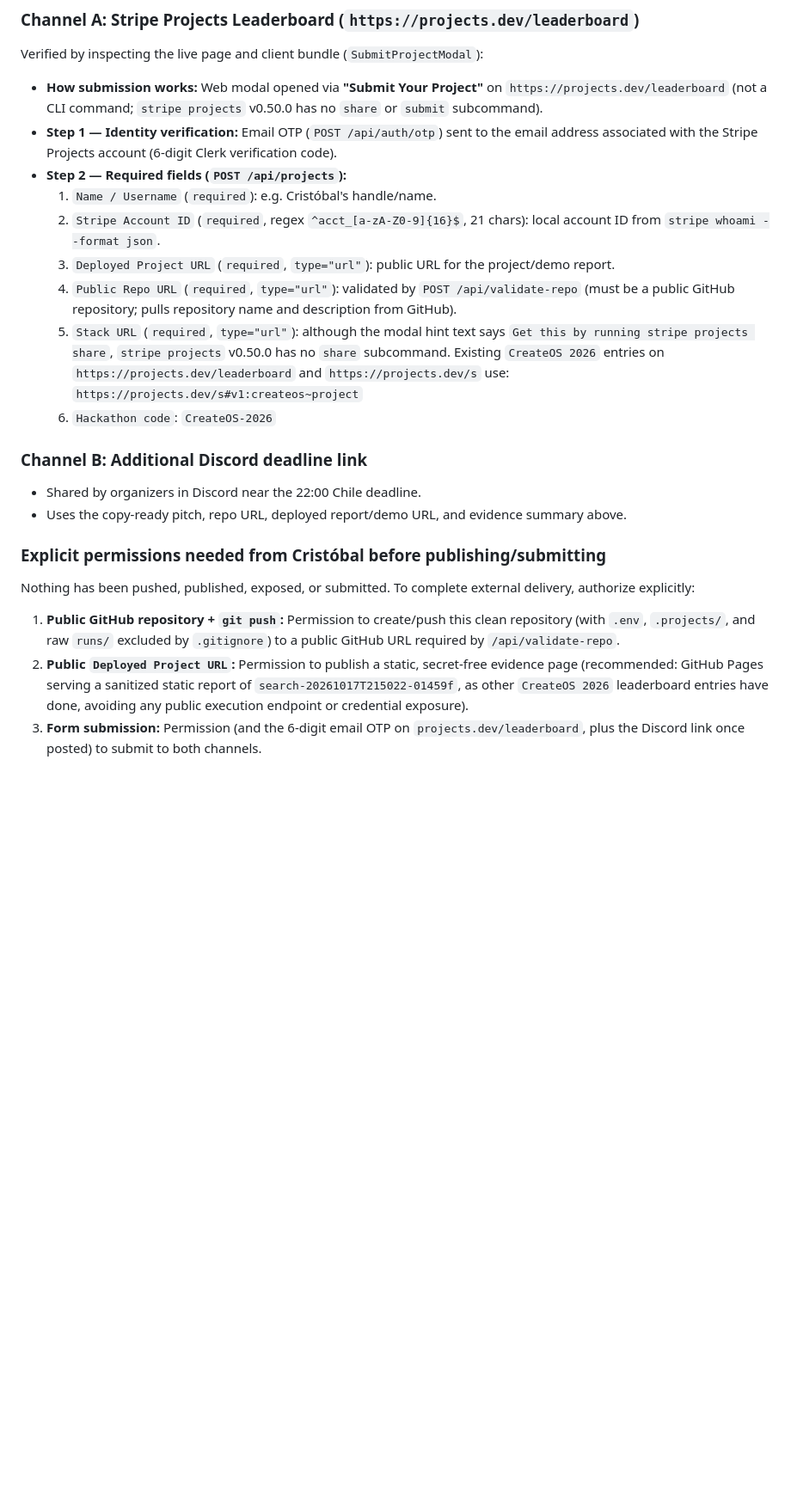
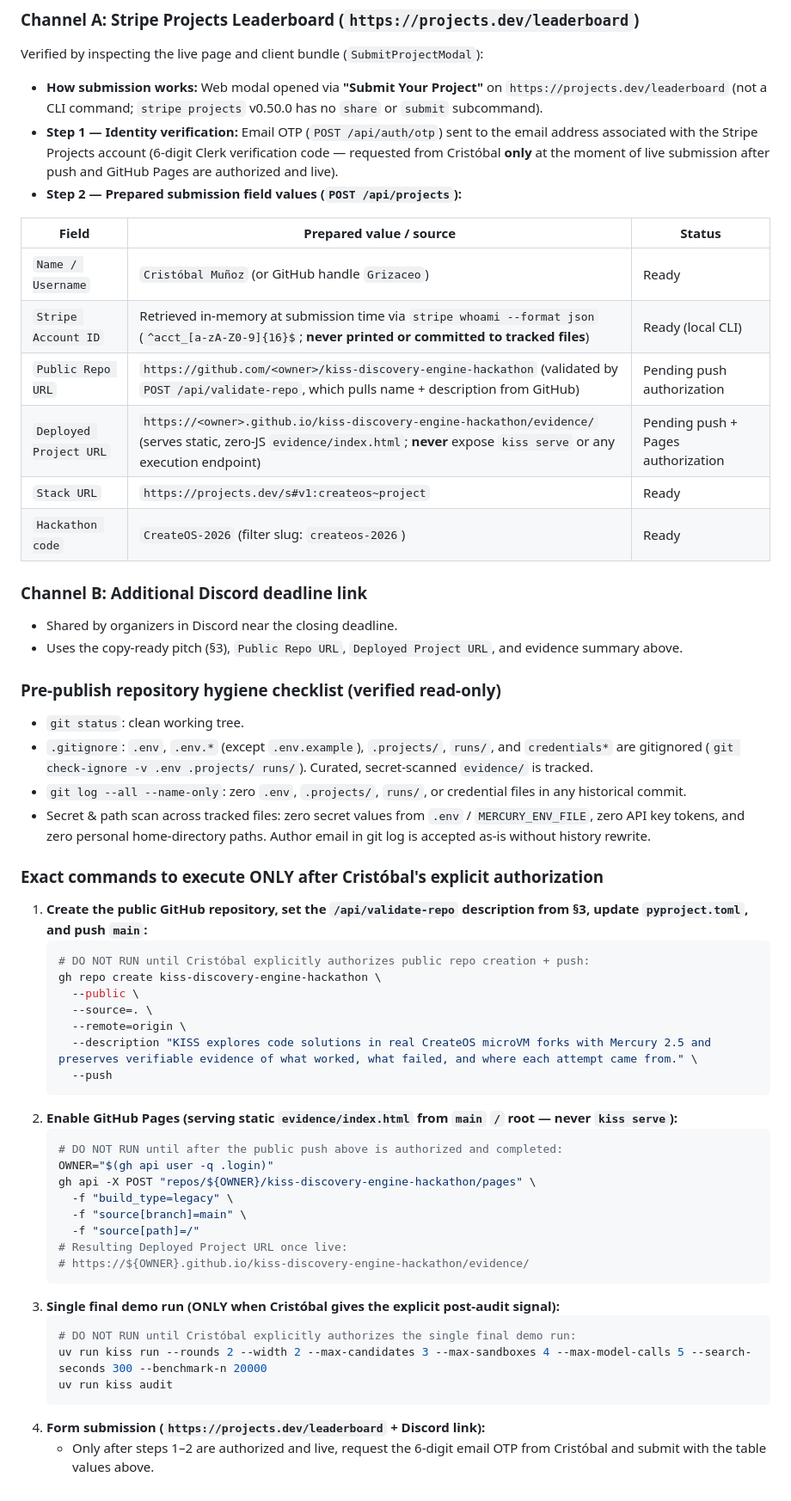
Before and after one commit to Grizaceo/kiss-discovery-engine-hackathon, a Markdown page: docs/DEMO.md, the part around the change. Shown at 86% size. GitHub-like rendering; blank space fills up the shorter version.

Commit message:
Prepare submission checklist, exact GitHub/Pages commands and form fields
Generated with [Devin](https://devin.ai)

Co-Authored-By: Devin <158243242+devin-ai-integration[bot]@users.noreply.github.com>

````diff
--- a/docs/DEMO.md
+++ b/docs/DEMO.md
@@ -123,22 +123,56 @@ uv run kiss audit
 ### Channel A: Stripe Projects Leaderboard (`https://projects.dev/leaderboard`)
 Verified by inspecting the live page and client bundle (`SubmitProjectModal`):
 - **How submission works:** Web modal opened via **"Submit Your Project"** on `https://projects.dev/leaderboard` (not a CLI command; `stripe projects` v0.50.0 has no `share` or `submit` subcommand).
-- **Step 1 — Identity verification:** Email OTP (`POST /api/auth/otp`) sent to the email address associated with the Stripe Projects account (6-digit Clerk verification code).
-- **Step 2 — Required fields (`POST /api/projects`):**
-  1. `Name / Username` (`required`): e.g. Cristóbal's handle/name.
-  2. `Stripe Account ID` (`required`, regex `^acct_[a-zA-Z0-9]{16}$`, 21 chars): local account ID from `stripe whoami --format json`.
-  3. `Deployed Project URL` (`required`, `type="url"`): public URL for the project/demo report.
-  4. `Public Repo URL` (`required`, `type="url"`): validated by `POST /api/validate-repo` (must be a public GitHub repository; pulls repository name and description from GitHub).
-  5. `Stack URL` (`required`, `type="url"`): although the modal hint text says `Get this by running stripe projects share`, `stripe projects` v0.50.0 has no `share` subcommand. Existing `CreateOS 2026` entries on `https://projects.dev/leaderboard` and `https://projects.dev/s` use:
-     `https://projects.dev/s#v1:createos~project`
-  6. `Hackathon code`: `CreateOS-2026`
+- **Step 1 — Identity verification:** Email OTP (`POST /api/auth/otp`) sent to the email address associated with the Stripe Projects account (6-digit Clerk verification code — requested from Cristóbal **only** at the moment of live submission after push and GitHub Pages are authorized and live).
+- **Step 2 — Prepared submission field values (`POST /api/projects`):**
+
+| Field | Prepared value / source | Status |
+|---|---|---|
+| `Name / Username` | `Cristóbal Muñoz` (or GitHub handle `Grizaceo`) | Ready |
+| `Stripe Account ID` | Retrieved in-memory at submission time via `stripe whoami --format json` (`^acct_[a-zA-Z0-9]{16}$`; **never printed or committed to tracked files**) | Ready (local CLI) |
+| `Public Repo URL` | `https://github.com/<owner>/kiss-discovery-engine-hackathon` (validated by `POST /api/validate-repo`, which pulls name + description from GitHub) | Pending push authorization |
+| `Deployed Project URL` | `https://<owner>.github.io/kiss-discovery-engine-hackathon/evidence/` (serves static, zero-JS `evidence/index.html`; **never** expose `kiss serve` or any execution endpoint) | Pending push + Pages authorization |
+| `Stack URL` | `https://projects.dev/s#v1:createos~project` | Ready |
+| `Hackathon code` | `CreateOS-2026` (filter slug: `createos-2026`) | Ready |
 
 ### Channel B: Additional Discord deadline link
-- Shared by organizers in Discord near the 22:00 Chile deadline.
-- Uses the copy-ready pitch, repo URL, deployed report/demo URL, and evidence summary above.
+- Shared by organizers in Discord near the closing deadline.
+- Uses the copy-ready pitch (§3), `Public Repo URL`, `Deployed Project URL`, and evidence summary above.
 
-### Explicit permissions needed from Cristóbal before publishing/submitting
-Nothing has been pushed, published, exposed, or submitted. To complete external delivery, authorize explicitly:
-1. **Public GitHub repository + `git push`:** Permission to create/push this clean repository (with `.env`, `.projects/`, and raw `runs/` excluded by `.gitignore`) to a public GitHub URL required by `/api/validate-repo`.
-2. **Public `Deployed Project URL`:** Permission to publish a static, secret-free evidence page (recommended: GitHub Pages serving a sanitized static report of `search-20261017T215022-01459f`, as other `CreateOS 2026` leaderboard entries have done, avoiding any public execution endpoint or credential exposure).
-3. **Form submission:** Permission (and the 6-digit email OTP on `projects.dev/leaderboard`, plus the Discord link once posted) to submit to both channels.
+### Pre-publish repository hygiene checklist (verified read-only)
+- `git status`: clean working tree.
+- `.gitignore`: `.env`, `.env.*` (except `.env.example`), `.projects/`, `runs/`, and `credentials*` are gitignored (`git check-ignore -v .env .projects/ runs/`). Curated, secret-scanned `evidence/` is tracked.
+- `git log --all --name-only`: zero `.env`, `.projects/`, `runs/`, or credential files in any historical commit.
+- Secret & path scan across tracked files: zero secret values from `.env` / `MERCURY_ENV_FILE`, zero API key tokens, and zero personal home-directory paths. Author email in git log is accepted as-is without history rewrite.
+
+### Exact commands to execute ONLY after Cristóbal's explicit authorization
+
+1. **Create the public GitHub repository, set the `/api/validate-repo` description from §3, update `pyproject.toml`, and push `main`:**
+   ```sh
+   # DO NOT RUN until Cristóbal explicitly authorizes public repo creation + push:
+   gh repo create kiss-discovery-engine-hackathon \
+     --public \
+     --source=. \
+     --remote=origin \
+     --description "KISS explores code solutions in real CreateOS microVM forks with Mercury 2.5 and preserves verifiable evidence of what worked, what failed, and where each attempt came from." \
+     --push
+   ```
+2. **Enable GitHub Pages (serving static `evidence/index.html` from `main` `/` root — never `kiss serve`):**
+   ```sh
+   # DO NOT RUN until after the public push above is authorized and completed:
+   OWNER="$(gh api user -q .login)"
+   gh api -X POST "repos/${OWNER}/kiss-discovery-engine-hackathon/pages" \
+     -f "build_type=legacy" \
+     -f "source[branch]=main" \
+     -f "source[path]=/"
+   # Resulting Deployed Project URL once live:
+   # https://${OWNER}.github.io/kiss-discovery-engine-hackathon/evidence/
+   ```
+3. **Single final demo run (ONLY when Cristóbal gives the explicit post-audit signal):**
+   ```sh
+   # DO NOT RUN until Cristóbal explicitly authorizes the single final demo run:
+   uv run kiss run --rounds 2 --width 2 --max-candidates 3 --max-sandboxes 4 --max-model-calls 5 --search-seconds 300 --benchmark-n 20000
+   uv run kiss audit
+   ```
+4. **Form submission (`https://projects.dev/leaderboard` + Discord link):**
+   - Only after steps 1–2 are authorized and live, request the 6-digit email OTP from Cristóbal and submit with the table values above.
````
Also changed, not shown: STATE.md (+11 -3 lines).
